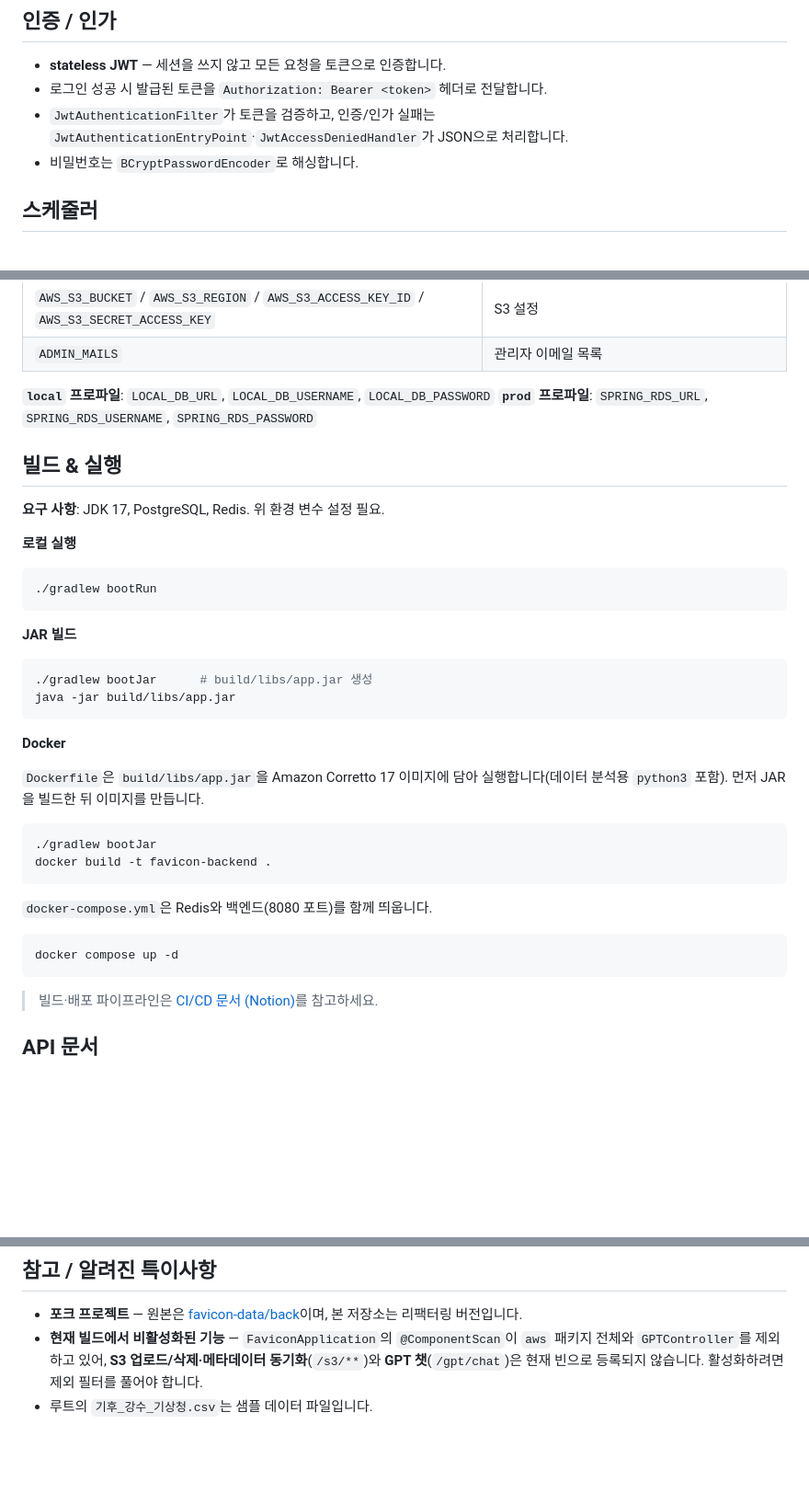
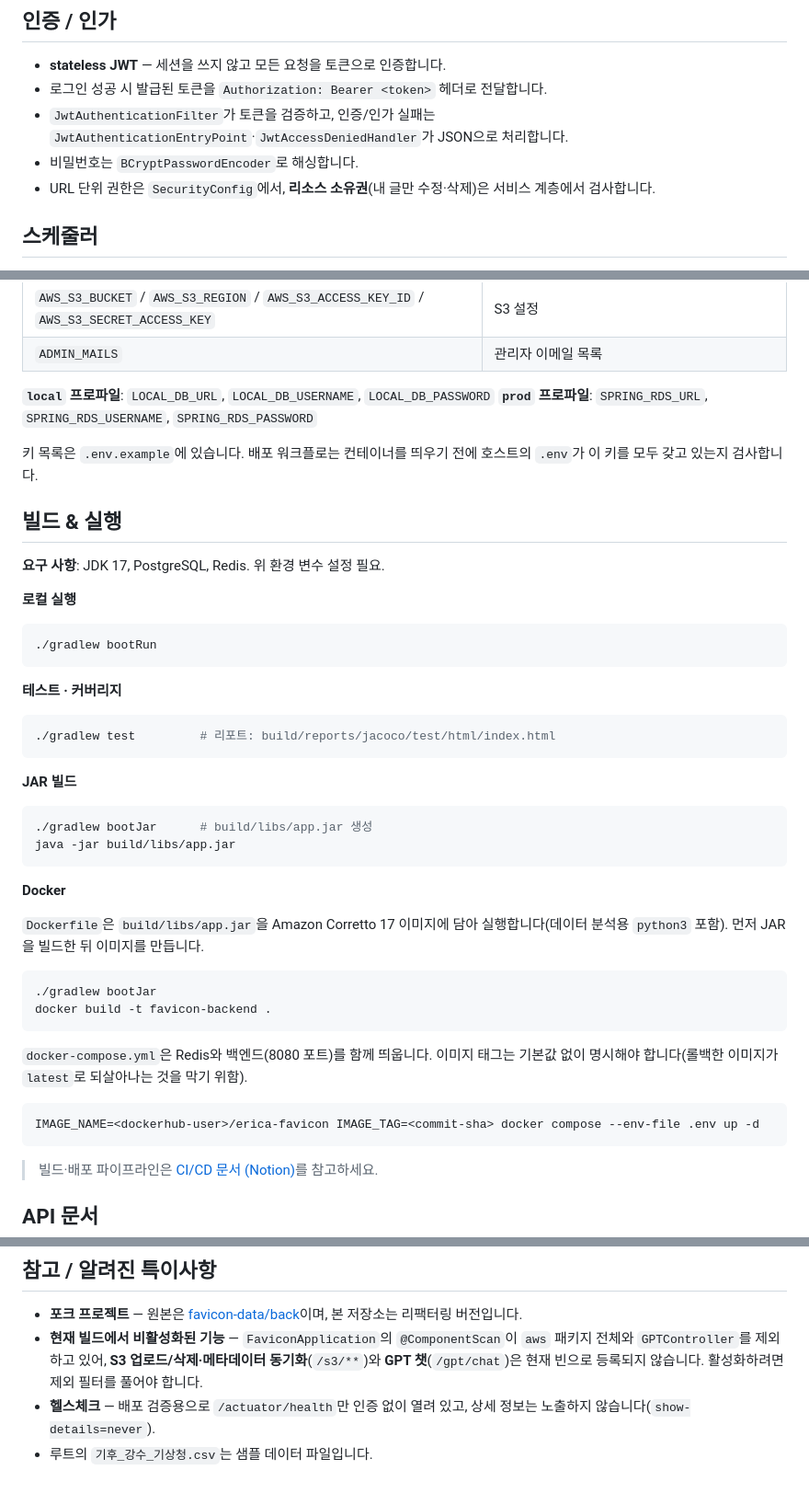
Before and after one commit to je0ng3/favicon-backend, a Markdown page: README.md, 3 parts joined by grey strips. Shown at 92% size. GitHub-like rendering; blank space fills up the shorter version.

````diff
--- a/README.md
+++ b/README.md
@@ -247,6 +239,7 @@ com.capstone.favicon
 - 로그인 성공 시 발급된 토큰을 `Authorization: Bearer <token>` 헤더로 전달합니다.
 - `JwtAuthenticationFilter`가 토큰을 검증하고, 인증/인가 실패는 `JwtAuthenticationEntryPoint`·`JwtAccessDeniedHandler`가 JSON으로 처리합니다.
 - 비밀번호는 `BCryptPasswordEncoder`로 해싱합니다.
+- URL 단위 권한은 `SecurityConfig`에서, **리소스 소유권**(내 글만 수정·삭제)은 서비스 계층에서 검사합니다.
 
 ## 스케줄러
 
@@ -272,6 +265,8 @@ com.capstone.favicon
 **`local` 프로파일**: `LOCAL_DB_URL`, `LOCAL_DB_USERNAME`, `LOCAL_DB_PASSWORD`
 **`prod` 프로파일**: `SPRING_RDS_URL`, `SPRING_RDS_USERNAME`, `SPRING_RDS_PASSWORD`
 
+키 목록은 `.env.example`에 있습니다. 배포 워크플로는 컨테이너를 띄우기 전에 호스트의 `.env`가 이 키를 모두 갖고 있는지 검사합니다.
+
 ## 빌드 & 실행
 
 **요구 사항**: JDK 17, PostgreSQL, Redis. 위 환경 변수 설정 필요.
@@ -280,6 +275,12 @@ com.capstone.favicon
 
 ```bash
 ./gradlew bootRun
+```
+
+**테스트 · 커버리지**
+
+```bash
+./gradlew test         # 리포트: build/reports/jacoco/test/html/index.html
 ```
 
 **JAR 빌드**
@@ -298,10 +299,10 @@ java -jar build/libs/app.jar
 docker build -t favicon-backend .
 ```
 
-`docker-compose.yml`은 Redis와 백엔드(8080 포트)를 함께 띄웁니다.
+`docker-compose.yml`은 Redis와 백엔드(8080 포트)를 함께 띄웁니다. 이미지 태그는 기본값 없이 명시해야 합니다(롤백한 이미지가 `latest`로 되살아나는 것을 막기 위함).
 
 ```bash
-docker compose up -d
+IMAGE_NAME=<dockerhub-user>/erica-favicon IMAGE_TAG=<commit-sha> docker compose --env-file .env up -d
 ```
 
 > 빌드·배포 파이프라인은 [CI/CD 문서 (Notion)](https://petite-ox-5a5.notion.site/CI-CD-218045bbe19f8083b44cd1b4a7c77b0f)를 참고하세요.
@@ -317,4 +318,5 @@ docker compose up -d
 
 - **포크 프로젝트** — 원본은 [favicon-data/back](https://github.com/favicon-data/back)이며, 본 저장소는 리팩터링 버전입니다.
 - **현재 빌드에서 비활성화된 기능** — `FaviconApplication`의 `@ComponentScan`이 `aws` 패키지 전체와 `GPTController`를 제외하고 있어, **S3 업로드/삭제·메타데이터 동기화**(`/s3/**`)와 **GPT 챗**(`/gpt/chat`)은 현재 빈으로 등록되지 않습니다. 활성화하려면 제외 필터를 풀어야 합니다.
+- **헬스체크** — 배포 검증용으로 `/actuator/health`만 인증 없이 열려 있고, 상세 정보는 노출하지 않습니다(`show-details=never`).
 - 루트의 `기후_강수_기상청.csv`는 샘플 데이터 파일입니다.
````
Also changed, not shown: other parts of README.md (+24 -32 lines).
